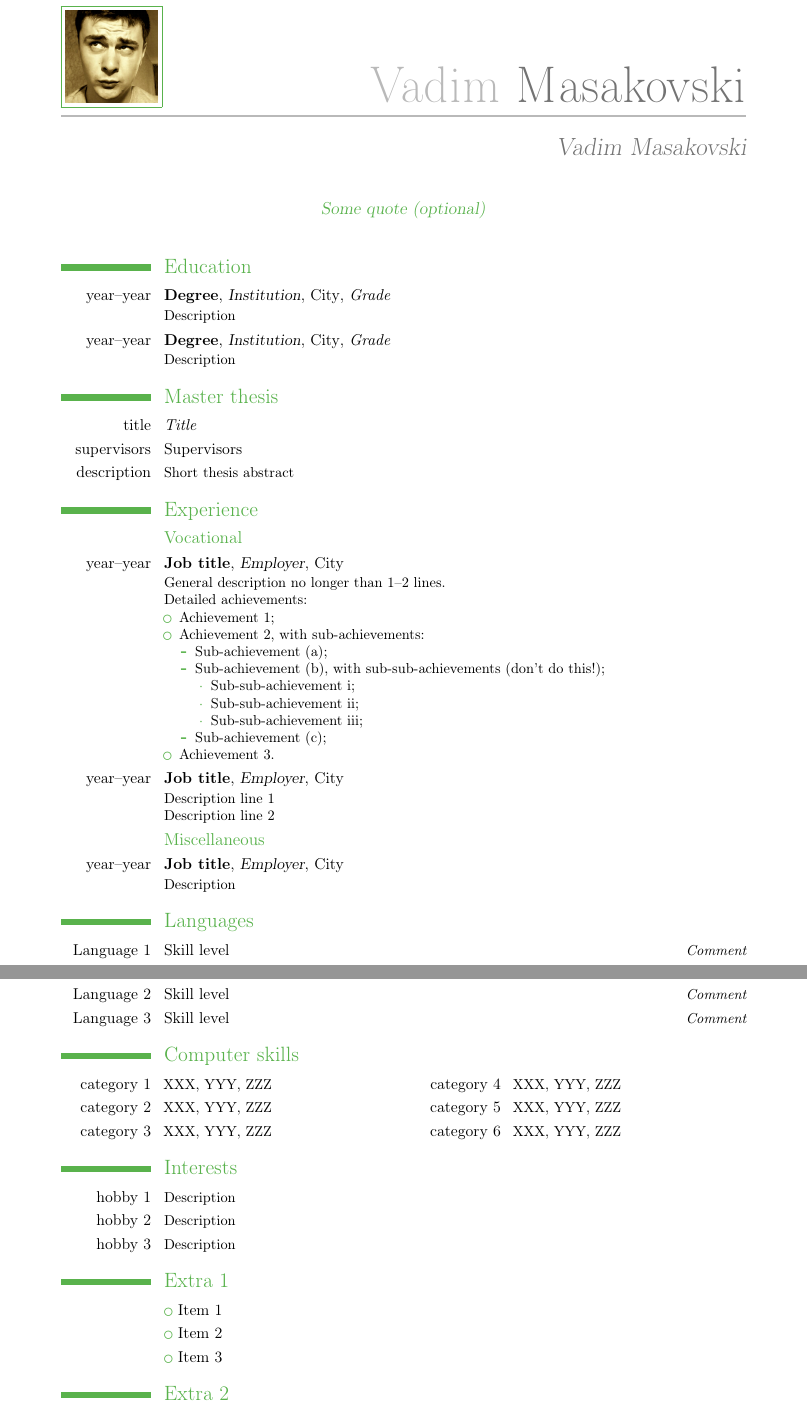
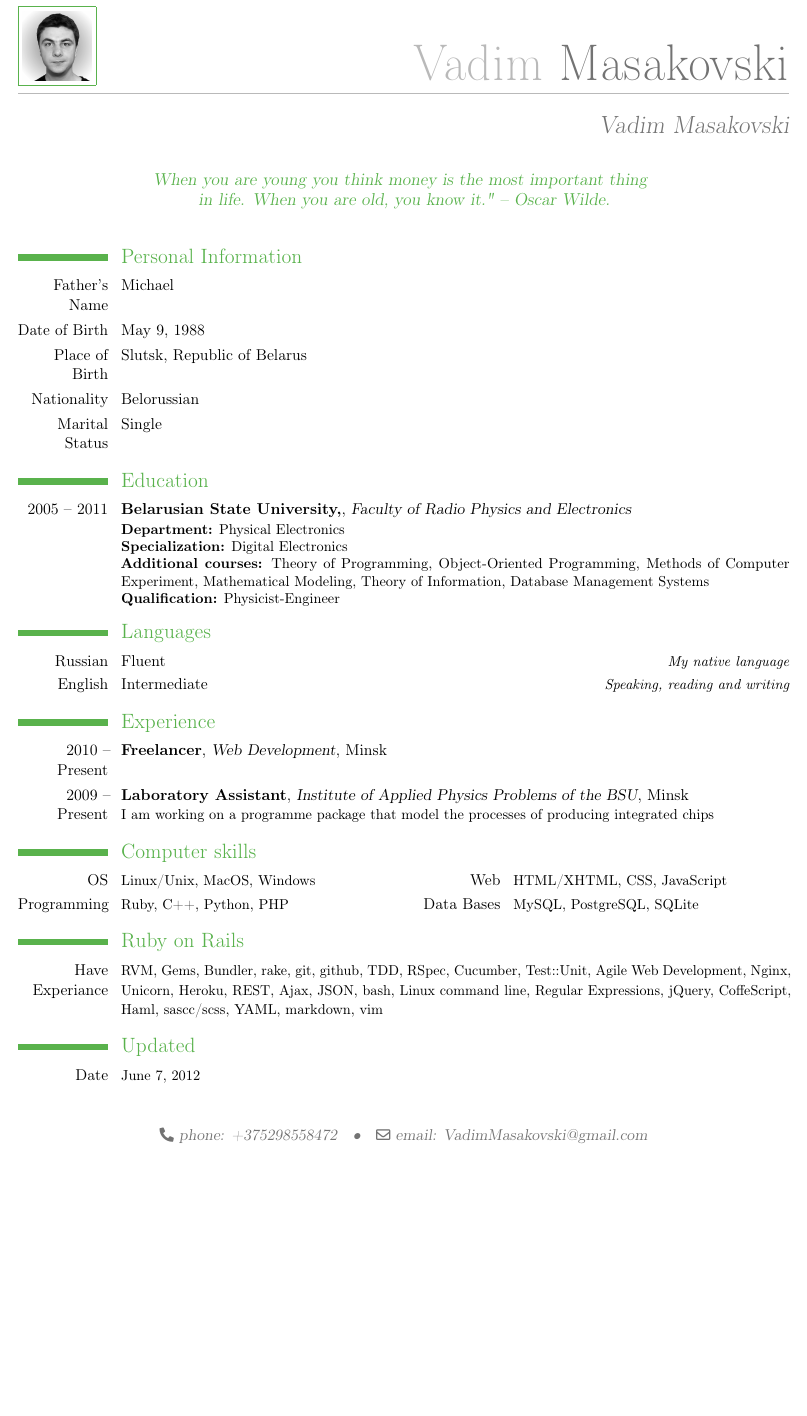
Before and after one commit to vaski/curriculum-vitae, a LaTeX CV (cv.tex): two parts of pages 1 and 2 of 2 before the commit and part of the page after it, the two joined at a grey line, cut so that both start at the same text, the shorter picture padded with empty space. Compiled offline with pdfLaTeX.

Commit message:
modified: cv.tex - Added skills

```diff
--- a/cv.tex
+++ b/cv.tex
@@ -6,7 +6,7 @@
 % available at http://www.latex-project.org/lppl/.
 
 
-\documentclass[11pt,a4paper]{moderncv}
+\documentclass[9pt,a4paper]{moderncv}
 
 % moderncv themes
 \moderncvtheme[green]{casual}   % optional argument are 'blue' (default), 'orange', 'red', 'green', 'grey' and 'roman' (for roman fonts, instead of sans serif fonts)
@@ -16,7 +16,7 @@
 \usepackage[utf8]{inputenc}                   % replace by the encoding you are using
 
 % adjust the page margins
-\usepackage[scale=0.8]{geometry}
+\usepackage[scale=0.9]{geometry}
 %\setlength{\hintscolumnwidth}{3cm}						% if you want to change the width of the column with the dates
 %\AtBeginDocument{\setlength{\maketitlenamewidth}{6cm}}  % only for the classic theme, if you want to change the width of your name placeholder (to leave more space for your address details
 \AtBeginDocument{\recomputelengths}                     % required when changes are made to page layout lengths
@@ -32,8 +32,8 @@
 \email{email: VadimMasakovski@gmail.com}    % optional, remove the line if not wanted
 %\homepage{homepage (optional)}                % optional, remove the line if not wanted
 %\extrainfo{additional information (optional)} % optional, remove the line if not wanted
-\photo[64pt]{photo}                              % '64pt' is the height the picture must be resized to and 'picture' is the name of the picture file; optional, remove the line if not wanted
-\quote{Some quote (optional)}                 % optional, remove the line if not wanted
+\photo[48pt]{photo}                              % '64pt' is the height the picture must be resized to and 'picture' is the name of the picture file; optional, remove the line if not wanted
+\quote{When you are young you think money is the most important thing \newline{} in life. When you are old, you know it." – Oscar Wilde.}                 % optional, remove the line if not wanted
 
 % to show numerical labels in the bibliography; only useful if you make citations in your resume
 \makeatletter
@@ -51,58 +51,42 @@
 \begin{document}
 \maketitle
 
+%   Personal Information
+\section{Personal Information}
+\cvline{Father's Name}{Michael}
+\cvline{Date of Birth}{May 9, 1988}
+\cvline{Place of Birth}{Slutsk, Republic of Belarus}
+\cvline{Nationality}{Belorussian}
+\cvline{Marital Status}{Single}
+
+%   Education
 \section{Education}
-\cventry{year--year}{Degree}{Institution}{City}{\textit{Grade}}{Description}  % arguments 3 to 6 can be left empty
-\cventry{year--year}{Degree}{Institution}{City}{\textit{Grade}}{Description}
+\cventry{2005 -- 2011}{Belarusian State University,}{Faculty of Radio Physics and Electronics}{}{}{
+    \textbf{Department:} Physical Electronics \newline{}%
+    \textbf{Specialization:} Digital Electronics \newline{}%
+    \textbf{Additional courses:} Theory of Programming, Object-Oriented Programming, Methods of Computer Experiment, Mathematical Modeling, Theory of Information, Database Management Systems \newline{}%
+    \textbf{Qualification:} Physicist-Engineer
+}%
 
-\section{Master thesis}
-\cvline{title}{\emph{Title}}
-\cvline{supervisors}{Supervisors}
-\cvline{description}{\small Short thesis abstract}
+%   Languages
+\section{Languages}
+\cvlanguage{Russian}{Fluent}{My native language}
+\cvlanguage{English}{Intermediate}{Speaking, reading and writing}
 
+%   Expireance
 \section{Experience}
-\subsection{Vocational}
-\cventry{year--year}{Job title}{Employer}{City}{}{General description no longer than 1--2 lines.\newline{}%
-Detailed achievements:%
-\begin{itemize}%
-\item Achievement 1;
-\item Achievement 2, with sub-achievements:
-  \begin{itemize}%
-  \item Sub-achievement (a);
-  \item Sub-achievement (b), with sub-sub-achievements (don't do this!);
-    \begin{itemize}
-    \item Sub-sub-achievement i;
-    \item Sub-sub-achievement ii;
-    \item Sub-sub-achievement iii;
-    \end{itemize}
-  \item Sub-achievement (c);
-  \end{itemize}
-\item Achievement 3.
-\end{itemize}}
-\cventry{year--year}{Job title}{Employer}{City}{}{Description line 1\newline{}Description line 2}
-\subsection{Miscellaneous}
-\cventry{year--year}{Job title}{Employer}{City}{}{Description}
+%\subsection{Vocational}
+\cventry{2010 -- Present}{Freelancer}{Web Development}{Minsk}{}{}
+%\subsection{Miscellaneous}
+\cventry{2009 -- Present}{Laboratory Assistant}{Institute of Applied Physics Problems of the BSU}{Minsk}{}{I am working on a programme package that model the processes of producing integrated chips}
 
-\section{Languages}
-\cvlanguage{Language 1}{Skill level}{Comment}
-\cvlanguage{Language 2}{Skill level}{Comment}
-\cvlanguage{Language 3}{Skill level}{Comment}
+%   Computer skills
+\section{Computer skills}
+\cvcomputer{OS}{Linux/Unix, MacOS, Windows}{Web}{HTML/XHTML, CSS, JavaScript}
+\cvcomputer{Programming}{Ruby, C++, Python, PHP}{Data Bases}{MySQL, PostgreSQL, SQLite}
+%\cvcomputer{Scientific}{MATLAB, Octave, Mathematica}{Typography}{\TeX{}, \LaTeX{}}
 
-\section{Computer skills}
-\cvcomputer{category 1}{XXX, YYY, ZZZ}{category 4}{XXX, YYY, ZZZ}
-\cvcomputer{category 2}{XXX, YYY, ZZZ}{category 5}{XXX, YYY, ZZZ}
-\cvcomputer{category 3}{XXX, YYY, ZZZ}{category 6}{XXX, YYY, ZZZ}
+%   Ruby on Rails
+\section{Ruby on Rails}
+\cvline{Have Experiance}{\small RVM, Gems, Bundler, rake, git, github, TDD, RSpec, Cucumber, Test::Unit, Agile Web Development, Nginx, Unicorn, Heroku, REST, Ajax, JSON, bash, Linux command line, Regular Expressions, jQuery, CoffeScript, Haml, sascc/scss, YAML, markdown, vim}
 
-\section{Interests}
-\cvline{hobby 1}{\small Description}
-\cvline{hobby 2}{\small Description}
-\cvline{hobby 3}{\small Description}
-
-\section{Extra 1}
-\cvlistitem{Item 1}
-\cvlistitem{Item 2}
-\cvlistitem[+]{Item 3}            % optional other symbol
-
-\renewcommand{\listitemsymbol}{-} % change the symbol for lists
-
-\section{Extra 2}
@@ -114,17 +93,5 @@ Detailed achievements:%
-\nocite{*}
-\bibliographystyle{plain}
-\bibliography{publications}       % 'publications' is the name of a BibTeX file
-
-% Publications from a BibTeX file using the multibib package
-%\section{Publications}
-%\nocitebook{book1,book2}
-%\bibliographystylebook{plain}
-%\bibliographybook{publications}   % 'publications' is the name of a BibTeX file
-%\nocitemisc{misc1,misc2,misc3}
-%\bibliographystylemisc{plain}
-%\bibliographymisc{publications}   % 'publications' is the name of a BibTeX file
+%   Updated
+\section{Updated}
+\cvline{Date}{\small June 7, 2012}
 
 \end{document}
-
-
-%% end of file `template_en.tex'.
```
Also changed, not shown: cv.pdf, photo.png, cv.tex (5 more changed lines).
